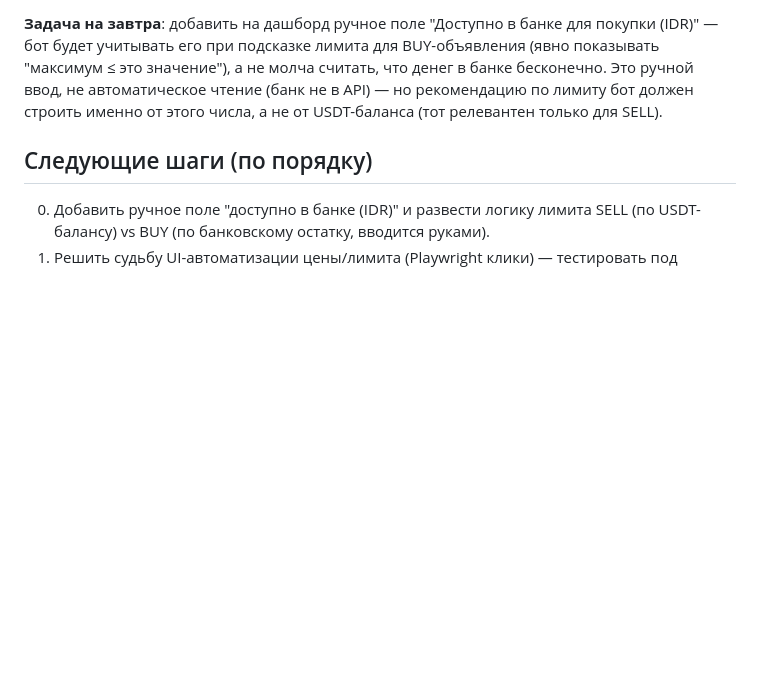
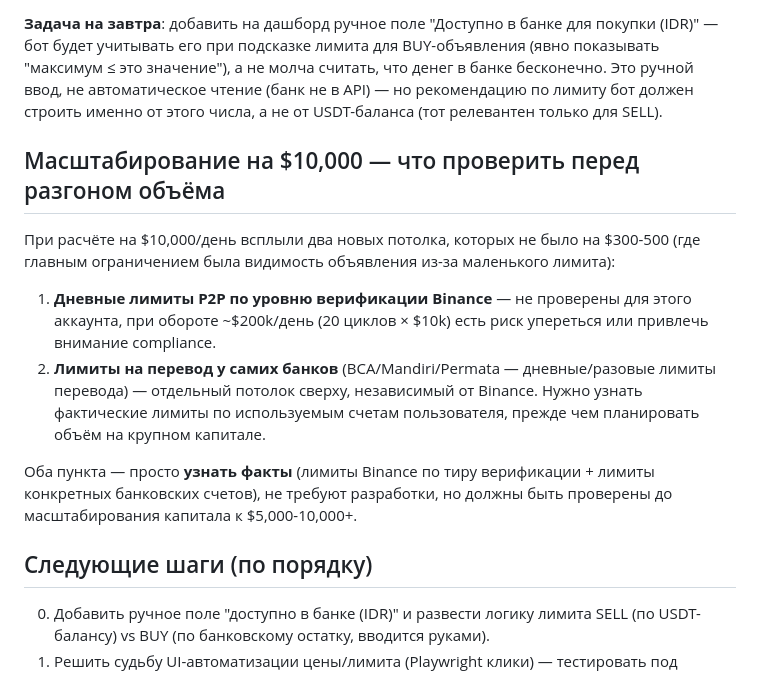
Before and after one commit to bandurkas/Check, a Markdown page: SESSION_HANDOFF.md, the part around the change. GitHub-like rendering; blank space fills up the shorter version.

Commit message:
Note bank transfer limits as another cap to check before scaling capital

```diff
--- a/SESSION_HANDOFF.md
+++ b/SESSION_HANDOFF.md
@@ -43,6 +43,14 @@
 
 **Задача на завтра**: добавить на дашборд ручное поле "Доступно в банке для покупки (IDR)" — бот будет учитывать его при подсказке лимита для BUY-объявления (явно показывать "максимум ≤ это значение"), а не молча считать, что денег в банке бесконечно. Это ручной ввод, не автоматическое чтение (банк не в API) — но рекомендацию по лимиту бот должен строить именно от этого числа, а не от USDT-баланса (тот релевантен только для SELL).
 
+## Масштабирование на $10,000 — что проверить перед разгоном объёма
+
+При расчёте на $10,000/день всплыли два новых потолка, которых не было на $300-500 (где главным ограничением была видимость объявления из-за маленького лимита):
+1. **Дневные лимиты P2P по уровню верификации Binance** — не проверены для этого аккаунта, при обороте ~$200k/день (20 циклов × $10k) есть риск упереться или привлечь внимание compliance.
+2. **Лимиты на перевод у самих банков** (BCA/Mandiri/Permata — дневные/разовые лимиты перевода) — отдельный потолок сверху, независимый от Binance. Нужно узнать фактические лимиты по используемым счетам пользователя, прежде чем планировать объём на крупном капитале.
+
+Оба пункта — просто **узнать факты** (лимиты Binance по тиру верификации + лимиты конкретных банковских счетов), не требуют разработки, но должны быть проверены до масштабирования капитала к $5,000-10,000+.
+
 ## Следующие шаги (по порядку)
 
 0. Добавить ручное поле "доступно в банке (IDR)" и развести логику лимита SELL (по USDT-балансу) vs BUY (по банковскому остатку, вводится руками).
```
